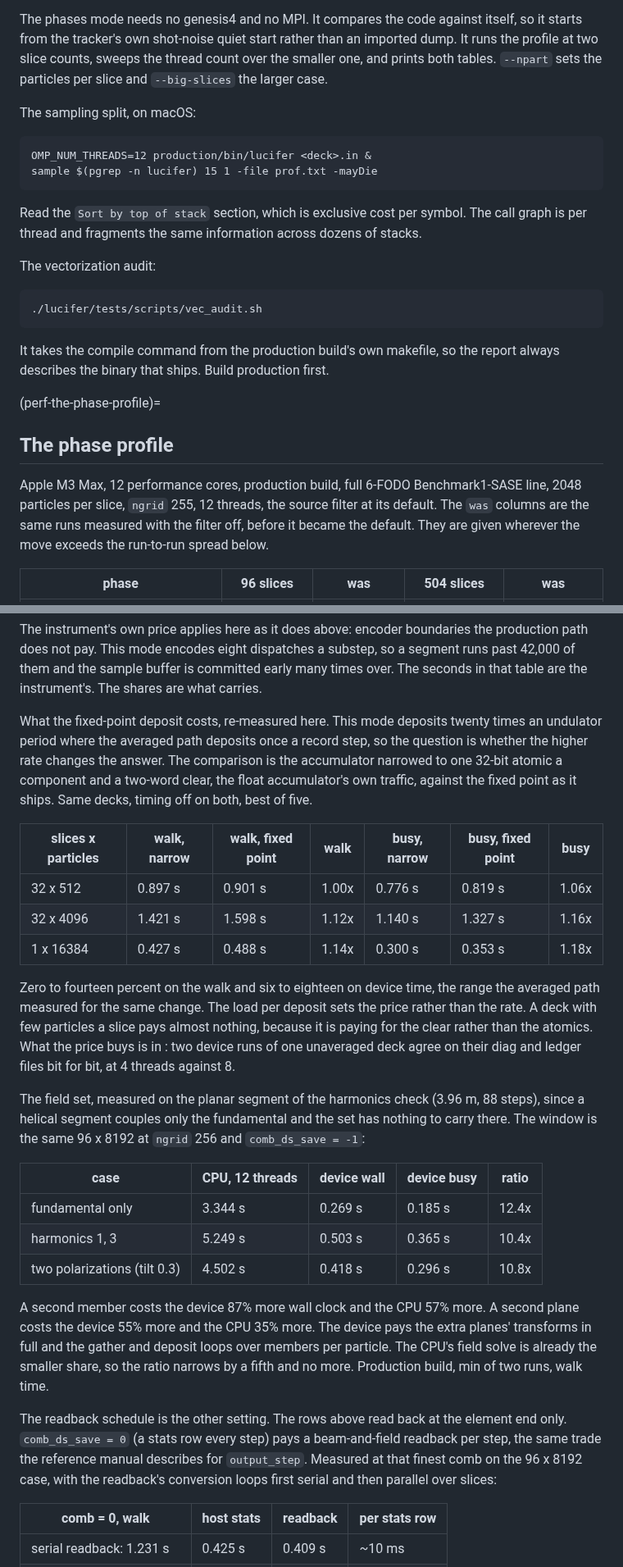
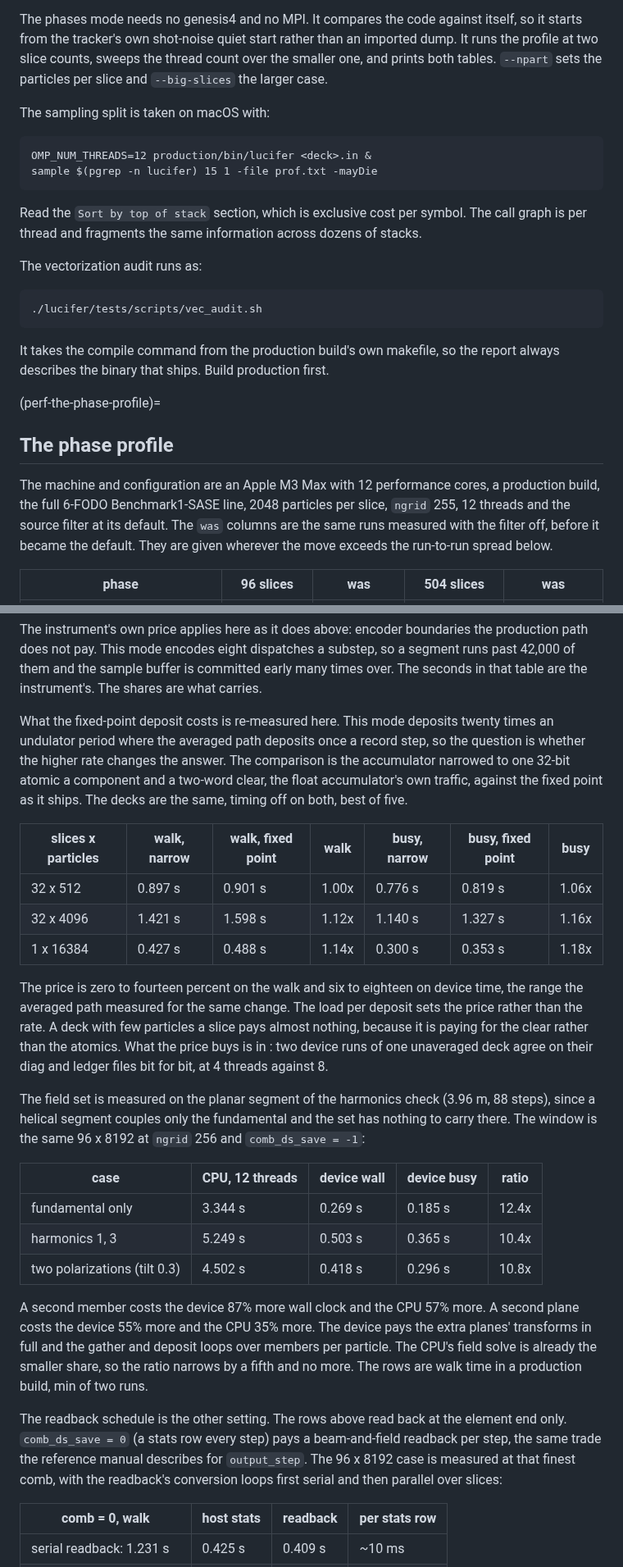
Before and after one commit to ChristopherMayes/lucifer, a Markdown page: lucifer/doc/performance.md, 2 parts joined by grey strips. Shown at 82% size. Drawn GitHub-style.

````diff
--- a/lucifer/doc/performance.md
+++ b/lucifer/doc/performance.md
@@ -22,7 +22,7 @@ Every table below whose deck states `ngrid` 255 was measured before the harness
 
 The phases mode needs no genesis4 and no MPI. It compares the code against itself, so it starts from the tracker's own shot-noise quiet start rather than an imported dump. It runs the profile at two slice counts, sweeps the thread count over the smaller one, and prints both tables. `--npart` sets the particles per slice and `--big-slices` the larger case.
 
-The sampling split, on macOS:
+The sampling split is taken on macOS with:
 
 ```
 OMP_NUM_THREADS=12 production/bin/lucifer <deck>.in &
@@ -31,7 +31,7 @@ sample $(pgrep -n lucifer) 15 1 -file prof.txt -mayDie
 
 Read the `Sort by top of stack` section, which is exclusive cost per symbol. The call graph is per thread and fragments the same information across dozens of stacks.
 
-The vectorization audit:
+The vectorization audit runs as:
 
 ```
 ./lucifer/tests/scripts/vec_audit.sh
@@ -42,7 +42,7 @@ It takes the compile command from the production build's own makefile, so the re
 (perf-the-phase-profile)=
 ## The phase profile
 
-Apple M3 Max, 12 performance cores, production build, full 6-FODO Benchmark1-SASE line, 2048 particles per slice, `ngrid` 255, 12 threads, the source filter at its default. The `was` columns are the same runs measured with the filter off, before it became the default. They are given wherever the move exceeds the run-to-run spread below.
+The machine and configuration are an Apple M3 Max with 12 performance cores, a production build, the full 6-FODO Benchmark1-SASE line, 2048 particles per slice, `ngrid` 255, 12 threads and the source filter at its default. The `was` columns are the same runs measured with the filter off, before it became the default. They are given wherever the move exceeds the run-to-run spread below.
 
 | phase | 96 slices | was | 504 slices | was |
 |---|---|---|---|---|
@@ -457,7 +457,7 @@ The kernels this mode adds are the quiver, kick and spont lines: 34% of the five
 
 The instrument's own price applies here as it does above: encoder boundaries the production path does not pay. This mode encodes eight dispatches a substep, so a segment runs past 42,000 of them and the sample buffer is committed early many times over. The seconds in that table are the instrument's. The shares are what carries.
 
-What the fixed-point deposit costs, re-measured here. This mode deposits twenty times an undulator period where the averaged path deposits once a record step, so the question is whether the higher rate changes the answer. The comparison is the accumulator narrowed to one 32-bit atomic a component and a two-word clear, the float accumulator's own traffic, against the fixed point as it ships. Same decks, timing off on both, best of five.
+What the fixed-point deposit costs is re-measured here. This mode deposits twenty times an undulator period where the averaged path deposits once a record step, so the question is whether the higher rate changes the answer. The comparison is the accumulator narrowed to one 32-bit atomic a component and a two-word clear, the float accumulator's own traffic, against the fixed point as it ships. The decks are the same, timing off on both, best of five.
 
 | slices x particles | walk, narrow | walk, fixed point | walk | busy, narrow | busy, fixed point | busy |
 |---|---|---|---|---|---|---|
@@ -465,9 +465,9 @@ What the fixed-point deposit costs, re-measured here. This mode deposits twenty
 | 32 x 4096 | 1.421 s | 1.598 s | 1.12x | 1.140 s | 1.327 s | 1.16x |
 | 1 x 16384 | 0.427 s | 0.488 s | 1.14x | 0.300 s | 0.353 s | 1.18x |
 
-Zero to fourteen percent on the walk and six to eighteen on device time, the range the averaged path measured for the same change. The load per deposit sets the price rather than the rate. A deck with few particles a slice pays almost nothing, because it is paying for the clear rather than the atomics. What the price buys is in [](validation.md#val-device-unaveraged): two device runs of one unaveraged deck agree on their diag and ledger files bit for bit, at 4 threads against 8.
+The price is zero to fourteen percent on the walk and six to eighteen on device time, the range the averaged path measured for the same change. The load per deposit sets the price rather than the rate. A deck with few particles a slice pays almost nothing, because it is paying for the clear rather than the atomics. What the price buys is in [](validation.md#val-device-unaveraged): two device runs of one unaveraged deck agree on their diag and ledger files bit for bit, at 4 threads against 8.
 
-The field set, measured on the planar segment of the harmonics check (3.96 m, 88 steps), since a helical segment couples only the fundamental and the set has nothing to carry there. The window is the same 96 x 8192 at `ngrid` 256 and `comb_ds_save = -1`:
+The field set is measured on the planar segment of the harmonics check (3.96 m, 88 steps), since a helical segment couples only the fundamental and the set has nothing to carry there. The window is the same 96 x 8192 at `ngrid` 256 and `comb_ds_save = -1`:
 
 | case | CPU, 12 threads | device wall | device busy | ratio |
 |---|---|---|---|---|
@@ -475,9 +475,9 @@ The field set, measured on the planar segment of the harmonics check (3.96 m, 88
 | harmonics 1, 3 | 5.249 s | 0.503 s | 0.365 s | 10.4x |
 | two polarizations (tilt 0.3) | 4.502 s | 0.418 s | 0.296 s | 10.8x |
 
-A second member costs the device 87% more wall clock and the CPU 57% more. A second plane costs the device 55% more and the CPU 35% more. The device pays the extra planes' transforms in full and the gather and deposit loops over members per particle. The CPU's field solve is already the smaller share, so the ratio narrows by a fifth and no more. Production build, min of two runs, walk time.
+A second member costs the device 87% more wall clock and the CPU 57% more. A second plane costs the device 55% more and the CPU 35% more. The device pays the extra planes' transforms in full and the gather and deposit loops over members per particle. The CPU's field solve is already the smaller share, so the ratio narrows by a fifth and no more. The rows are walk time in a production build, min of two runs.
 
-The readback schedule is the other setting. The rows above read back at the element end only. `comb_ds_save = 0` (a stats row every step) pays a beam-and-field readback per step, the same trade the reference manual describes for `output_step`. Measured at that finest comb on the 96 x 8192 case, with the readback's conversion loops first serial and then parallel over slices:
+The readback schedule is the other setting. The rows above read back at the element end only. `comb_ds_save = 0` (a stats row every step) pays a beam-and-field readback per step, the same trade the reference manual describes for `output_step`. The 96 x 8192 case is measured at that finest comb, with the readback's conversion loops first serial and then parallel over slices:
 
 | comb = 0, walk | host stats | readback | per stats row |
 |---|---|---|---|
````
Also changed, not shown: other parts of lucifer/doc/performance.md (+28 -28 lines), lucifer/doc/startup-noise.md (+1 -1 lines).
